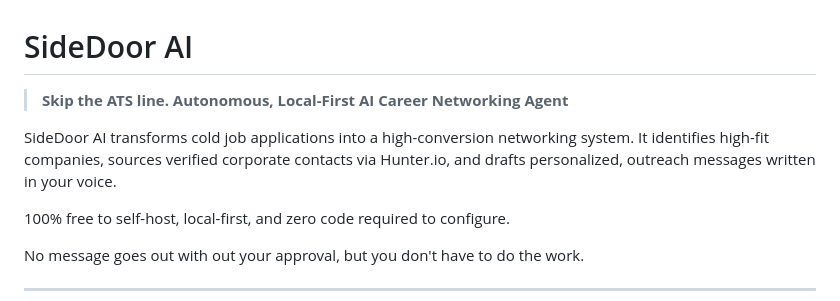
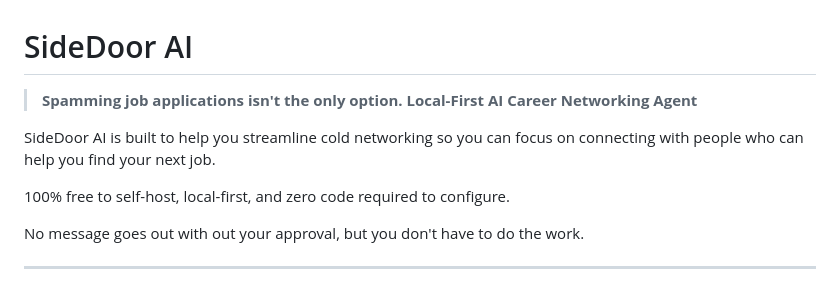
Before and after one commit to jacobsnodgress5/sidedoor-ai, a Markdown page: README.md, the part around the change. GitHub-like rendering.

Commit message:
Revise README to enhance project description
Updated description to emphasize local-first networking approach and clarified the functionality of SideDoor AI.

```diff
--- a/README.md
+++ b/README.md
@@ -1,7 +1,7 @@
 # SideDoor AI
-> **Skip the ATS line. Autonomous, Local-First AI Career Networking Agent**
+> **Spamming job applications isn't the only option. Local-First AI Career Networking Agent**
 
-SideDoor AI transforms cold job applications into a high-conversion networking system. It identifies high-fit companies, sources verified corporate contacts via Hunter.io, and drafts personalized, outreach messages written in your  voice.
+SideDoor AI is built to help you streamline cold networking so you can focus on connecting with people who can help you find your next job.
 
 100% free to self-host, local-first, and zero code required to configure.
 
```
